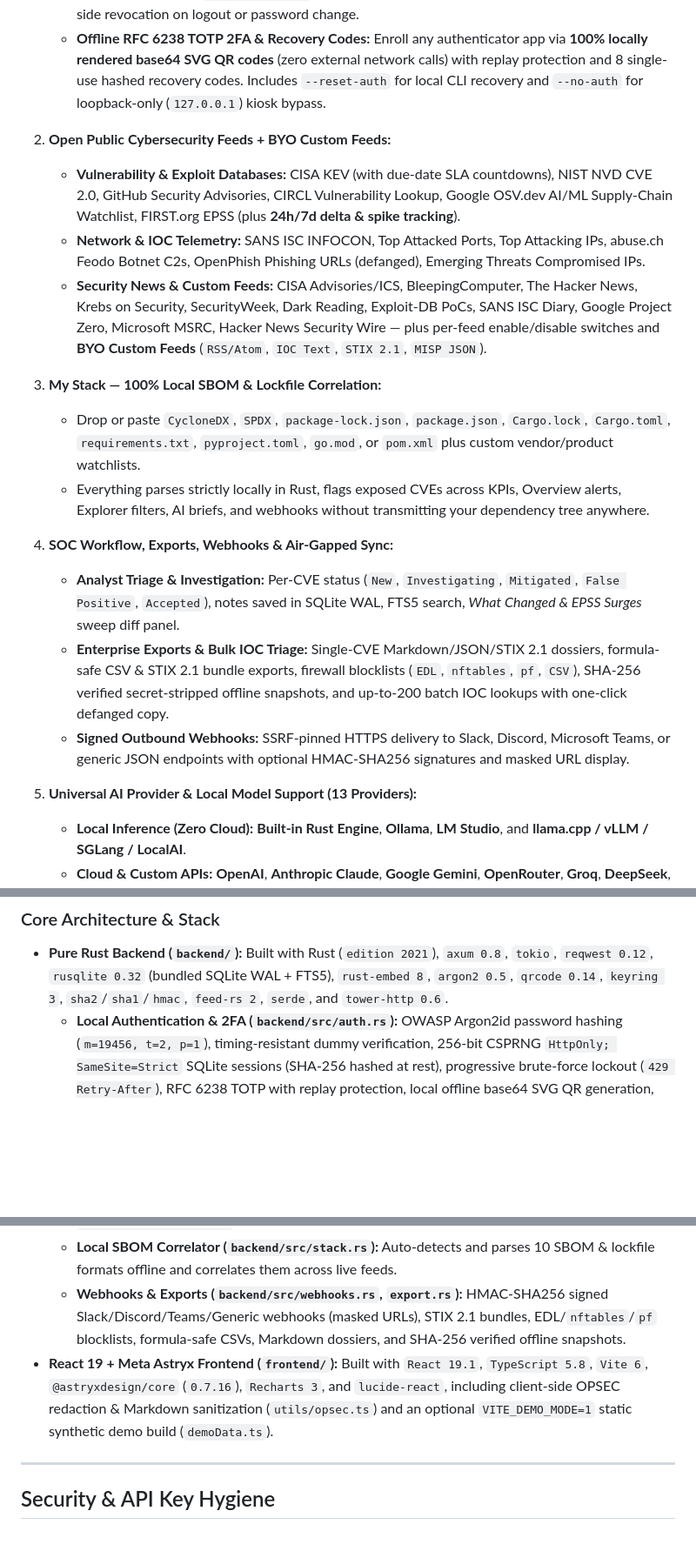
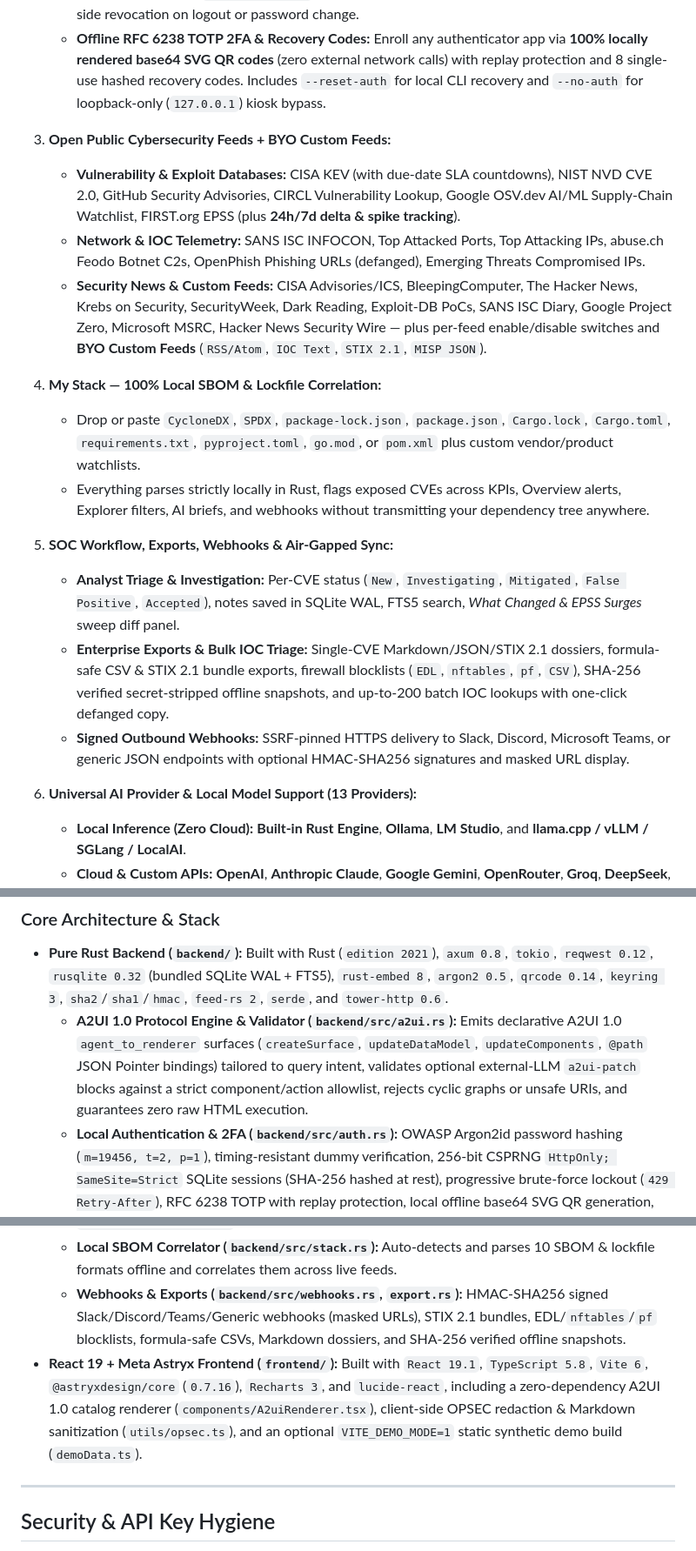
Before and after one commit to AiBrainWorXdotCom/aibrainworx-ai-threat-board, a Markdown page: README.md, 3 parts joined by grey strips. Shown at 87% size. GitHub-like rendering; blank space fills up the shorter version.

```diff
--- a/README.md
+++ b/README.md
@@ -159,21 +164,21 @@ Open **http://127.0.0.1:8080** in your browser.
    - **Argon2id + 256-Bit Ephemeral HttpOnly Sessions:** Passwords are hashed locally with OWASP Argon2id parameters (`m=19456, t=2, p=1`, 128-bit CSPRNG salt). Sessions issue random 256-bit `HttpOnly; SameSite=Strict` cookies with only SHA-256 hashes stored in SQLite, progressive brute-force lockout (`429 Retry-After`), active browser session management, and instant server-side revocation on logout or password change.
    - **Offline RFC 6238 TOTP 2FA & Recovery Codes:** Enroll any authenticator app via **100% locally rendered base64 SVG QR codes** (zero external network calls) with replay protection and 8 single-use hashed recovery codes. Includes `--reset-auth` for local CLI recovery and `--no-auth` for loopback-only (`127.0.0.1`) kiosk bypass.
 
-2. **Open Public Cybersecurity Feeds + BYO Custom Feeds:**
+3. **Open Public Cybersecurity Feeds + BYO Custom Feeds:**
    - **Vulnerability & Exploit Databases:** CISA KEV (with due-date SLA countdowns), NIST NVD CVE 2.0, GitHub Security Advisories, CIRCL Vulnerability Lookup, Google OSV.dev AI/ML Supply-Chain Watchlist, FIRST.org EPSS (plus **24h/7d delta & spike tracking**).
    - **Network & IOC Telemetry:** SANS ISC INFOCON, Top Attacked Ports, Top Attacking IPs, abuse.ch Feodo Botnet C2s, OpenPhish Phishing URLs (defanged), Emerging Threats Compromised IPs.
    - **Security News & Custom Feeds:** CISA Advisories/ICS, BleepingComputer, The Hacker News, Krebs on Security, SecurityWeek, Dark Reading, Exploit-DB PoCs, SANS ISC Diary, Google Project Zero, Microsoft MSRC, Hacker News Security Wire — plus per-feed enable/disable switches and **BYO Custom Feeds** (`RSS/Atom`, `IOC Text`, `STIX 2.1`, `MISP JSON`).
 
-3. **My Stack — 100% Local SBOM & Lockfile Correlation:**
+4. **My Stack — 100% Local SBOM & Lockfile Correlation:**
    - Drop or paste `CycloneDX`, `SPDX`, `package-lock.json`, `package.json`, `Cargo.lock`, `Cargo.toml`, `requirements.txt`, `pyproject.toml`, `go.mod`, or `pom.xml` plus custom vendor/product watchlists.
    - Everything parses strictly locally in Rust, flags exposed CVEs across KPIs, Overview alerts, Explorer filters, AI briefs, and webhooks without transmitting your dependency tree anywhere.
 
-4. **SOC Workflow, Exports, Webhooks & Air-Gapped Sync:**
+5. **SOC Workflow, Exports, Webhooks & Air-Gapped Sync:**
    - **Analyst Triage & Investigation:** Per-CVE status (`New`, `Investigating`, `Mitigated`, `False Positive`, `Accepted`), notes saved in SQLite WAL, FTS5 search, *What Changed & EPSS Surges* sweep diff panel.
    - **Enterprise Exports & Bulk IOC Triage:** Single-CVE Markdown/JSON/STIX 2.1 dossiers, formula-safe CSV & STIX 2.1 bundle exports, firewall blocklists (`EDL`, `nftables`, `pf`, `CSV`), SHA-256 verified secret-stripped offline snapshots, and up-to-200 batch IOC lookups with one-click defanged copy.
    - **Signed Outbound Webhooks:** SSRF-pinned HTTPS delivery to Slack, Discord, Microsoft Teams, or generic JSON endpoints with optional HMAC-SHA256 signatures and masked URL display.
 
-5. **Universal AI Provider & Local Model Support (13 Providers):**
+6. **Universal AI Provider & Local Model Support (13 Providers):**
    - **Local Inference (Zero Cloud):** **Built-in Rust Engine**, **Ollama**, **LM Studio**, and **llama.cpp / vLLM / SGLang / LocalAI**.
    - **Cloud & Custom APIs:** **OpenAI**, **Anthropic Claude**, **Google Gemini**, **OpenRouter**, **Groq**, **DeepSeek**, **Mistral AI**, **xAI Grok**, and **Custom OpenAI-Compatible** endpoints — guarded by DNS-pinned SSRF checks, opt-in LAN endpoints, optional OS Keychain secret persistence, invisible-Unicode stripping, and Markdown XSS sanitization.
 
@@ -257,12 +263,13 @@ flowchart LR
 
 ### Core Architecture & Stack
 - **Pure Rust Backend (`backend/`):** Built with Rust (`edition 2021`), `axum 0.8`, `tokio`, `reqwest 0.12`, `rusqlite 0.32` (bundled SQLite WAL + FTS5), `rust-embed 8`, `argon2 0.5`, `qrcode 0.14`, `keyring 3`, `sha2`/`sha1`/`hmac`, `feed-rs 2`, `serde`, and `tower-http 0.6`.
+  - **A2UI 1.0 Protocol Engine & Validator (`backend/src/a2ui.rs`):** Emits declarative A2UI 1.0 `agent_to_renderer` surfaces (`createSurface`, `updateDataModel`, `updateComponents`, `@path` JSON Pointer bindings) tailored to query intent, validates optional external-LLM `a2ui-patch` blocks against a strict component/action allowlist, rejects cyclic graphs or unsafe URIs, and guarantees zero raw HTML execution.
   - **Local Authentication & 2FA (`backend/src/auth.rs`):** OWASP Argon2id password hashing (`m=19456, t=2, p=1`), timing-resistant dummy verification, 256-bit CSPRNG `HttpOnly; SameSite=Strict` SQLite sessions (SHA-256 hashed at rest), progressive brute-force lockout (`429 Retry-After`), RFC 6238 TOTP with replay protection, local offline base64 SVG QR generation, and 8 single-use hashed recovery codes.
   - **Security & Keychain Layer (`backend/src/security.rs`):** DNS-pinned outbound SSRF validator (`validate_outbound_url` + IPv4-mapped IPv6 unwrapping + `Policy::none()`), invisible Unicode/bidi/Tag stripper, Markdown XSS/tracking-pixel sanitizer, CSPRNG token & constant-time compare helpers, and optional OS native Keychain integration.
   - **Embedded SQLite + FTS5 & Migration (`backend/src/storage.rs`):** Persists CVEs, triage states, 14-day EPSS history, sweep delta snapshots, and local auth tables (`auth_users`, `auth_sessions`) in `data/threat_board.db` (`0600` Unix permissions) and auto-migrates legacy `data/threat_store.json`.
   - **Local SBOM Correlator (`backend/src/stack.rs`):** Auto-detects and parses 10 SBOM & lockfile formats offline and correlates them across live feeds.
   - **Webhooks & Exports (`backend/src/webhooks.rs`, `export.rs`):** HMAC-SHA256 signed Slack/Discord/Teams/Generic webhooks (masked URLs), STIX 2.1 bundles, EDL/`nftables`/`pf` blocklists, formula-safe CSVs, Markdown dossiers, and SHA-256 verified offline snapshots.
-- **React 19 + Meta Astryx Frontend (`frontend/`):** Built with `React 19.1`, `TypeScript 5.8`, `Vite 6`, `@astryxdesign/core` (`0.7.16`), `Recharts 3`, and `lucide-react`, including client-side OPSEC redaction & Markdown sanitization (`utils/opsec.ts`) and an optional `VITE_DEMO_MODE=1` static synthetic demo build (`demoData.ts`).
+- **React 19 + Meta Astryx Frontend (`frontend/`):** Built with `React 19.1`, `TypeScript 5.8`, `Vite 6`, `@astryxdesign/core` (`0.7.16`), `Recharts 3`, and `lucide-react`, including a zero-dependency A2UI 1.0 catalog renderer (`components/A2uiRenderer.tsx`), client-side OPSEC redaction & Markdown sanitization (`utils/opsec.ts`), and an optional `VITE_DEMO_MODE=1` static synthetic demo build (`demoData.ts`).
 
 ---
 
```
Also changed, not shown: other parts of README.md (+14 -8 lines), CHANGELOG.md (+8 -0 lines), SECURITY.md (+8 -2 lines), docs/screenshots/07-ai-threat-analyst.png, 13 other files.
